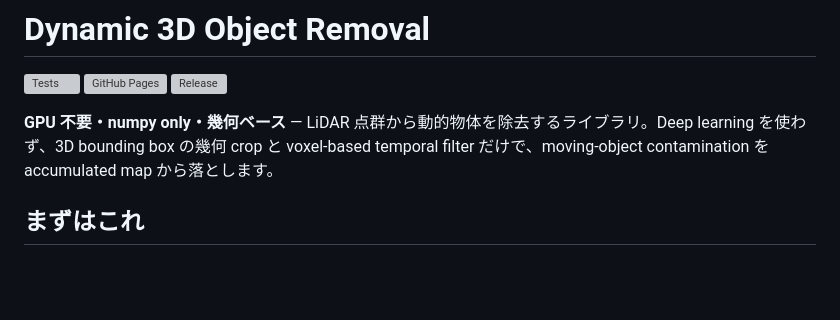
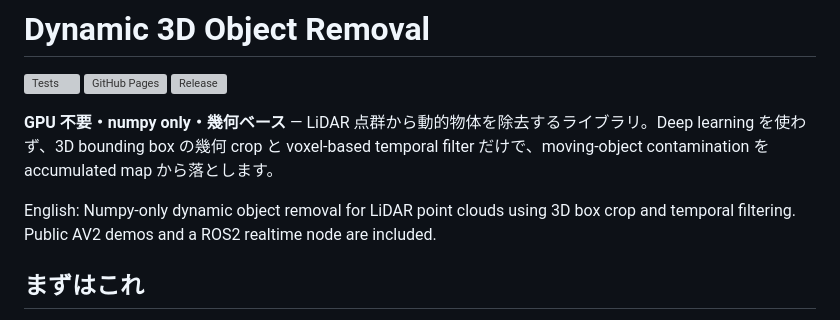
Before and after one commit to rsasaki0109/dynamic-3d-object-removal, a Markdown page: README.md, the part around the change. Rendered like a GitHub page; blank space fills up the shorter version; grey boxes are pictures that could not be loaded.

```diff
--- a/README.md
+++ b/README.md
@@ -5,6 +5,8 @@
 [![Release](https://img.shields.io/github/v/release/rsasaki0109/dynamic-3d-object-removal)](https://github.com/rsasaki0109/dynamic-3d-object-removal/releases)
 
 **GPU 不要・numpy only・幾何ベース** — LiDAR 点群から動的物体を除去するライブラリ。Deep learning を使わず、3D bounding box の幾何 crop と voxel-based temporal filter だけで、moving-object contamination を accumulated map から落とします。
+
+English: Numpy-only dynamic object removal for LiDAR point clouds using 3D box crop and temporal filtering. Public AV2 demos and a ROS2 realtime node are included.
 
 ## まずはこれ
 
```
Also changed, not shown: demo/social_card.png (added), 3 other files.
